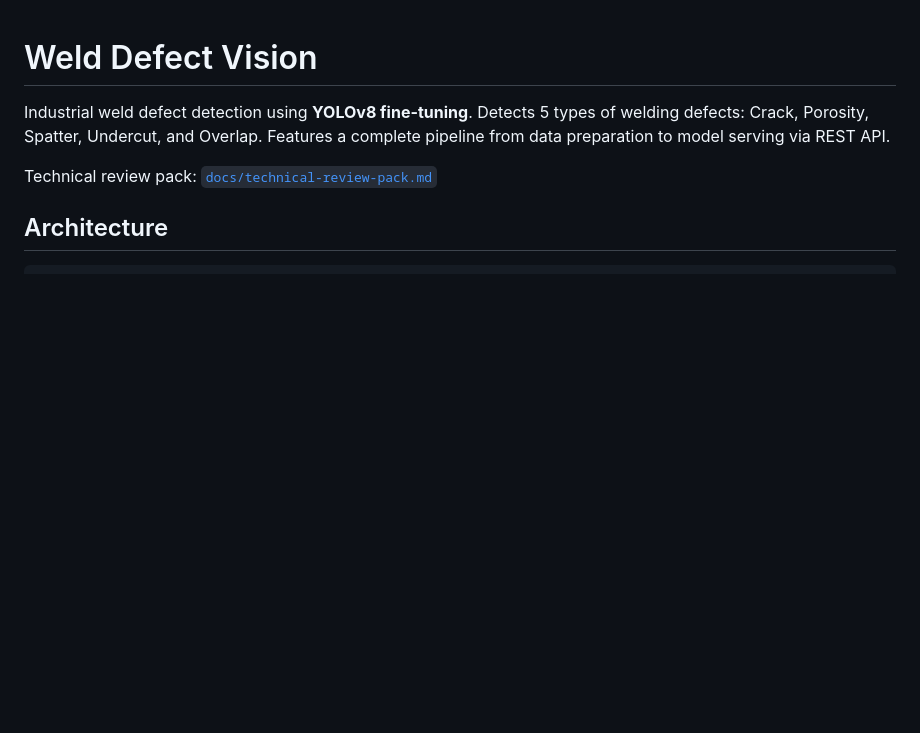
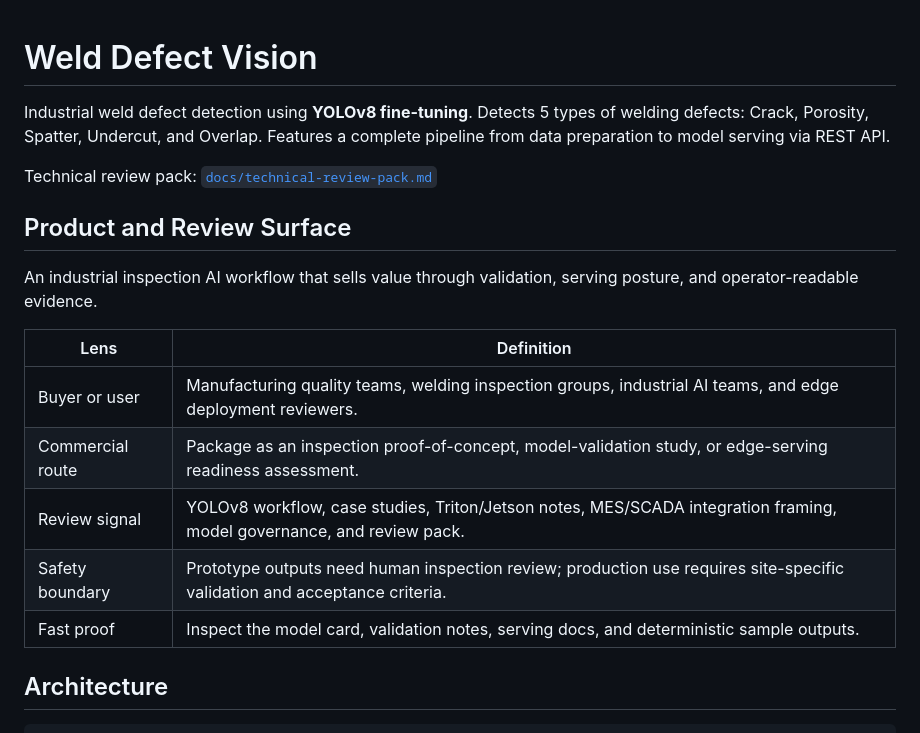
Before and after one commit to KIM3310/weld-defect-vision, a Markdown page: README.md, the part around the change. GitHub-like rendering; blank space fills up the shorter version.

Commit message:
Add product review surface

```diff
--- a/README.md
+++ b/README.md
@@ -3,6 +3,18 @@
 Industrial weld defect detection using **YOLOv8 fine-tuning**. Detects 5 types of welding defects: Crack, Porosity, Spatter, Undercut, and Overlap. Features a complete pipeline from data preparation to model serving via REST API.
 
 Technical review pack: [`docs/technical-review-pack.md`](docs/technical-review-pack.md)
+
+## Product and Review Surface
+
+An industrial inspection AI workflow that sells value through validation, serving posture, and operator-readable evidence.
+
+| Lens | Definition |
+|---|---|
+| Buyer or user | Manufacturing quality teams, welding inspection groups, industrial AI teams, and edge deployment reviewers. |
+| Commercial route | Package as an inspection proof-of-concept, model-validation study, or edge-serving readiness assessment. |
+| Review signal | YOLOv8 workflow, case studies, Triton/Jetson notes, MES/SCADA integration framing, model governance, and review pack. |
+| Safety boundary | Prototype outputs need human inspection review; production use requires site-specific validation and acceptance criteria. |
+| Fast proof | Inspect the model card, validation notes, serving docs, and deterministic sample outputs. |
 
 ## Architecture
 
```
